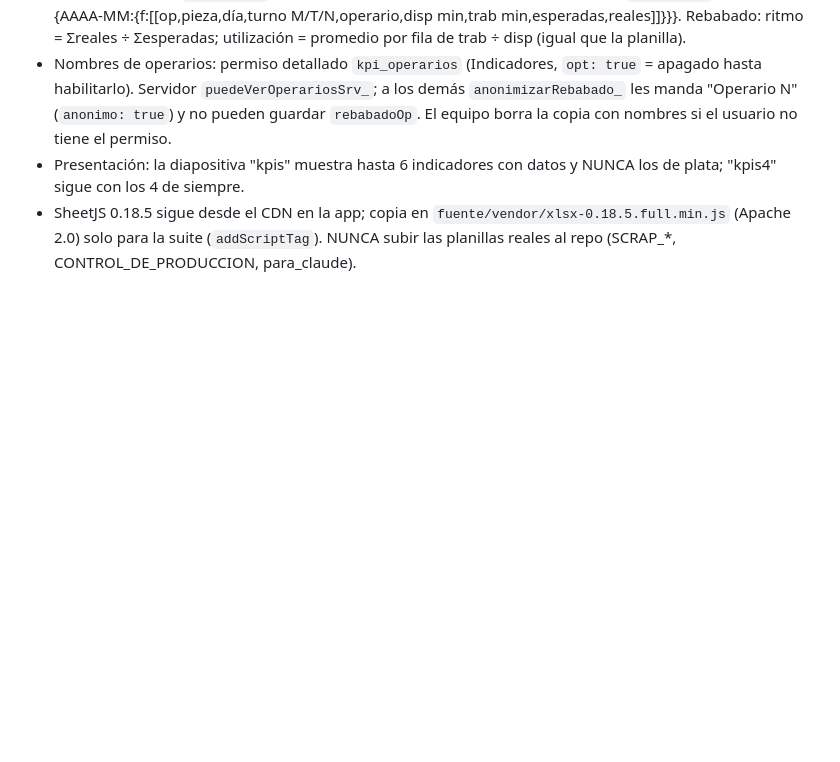
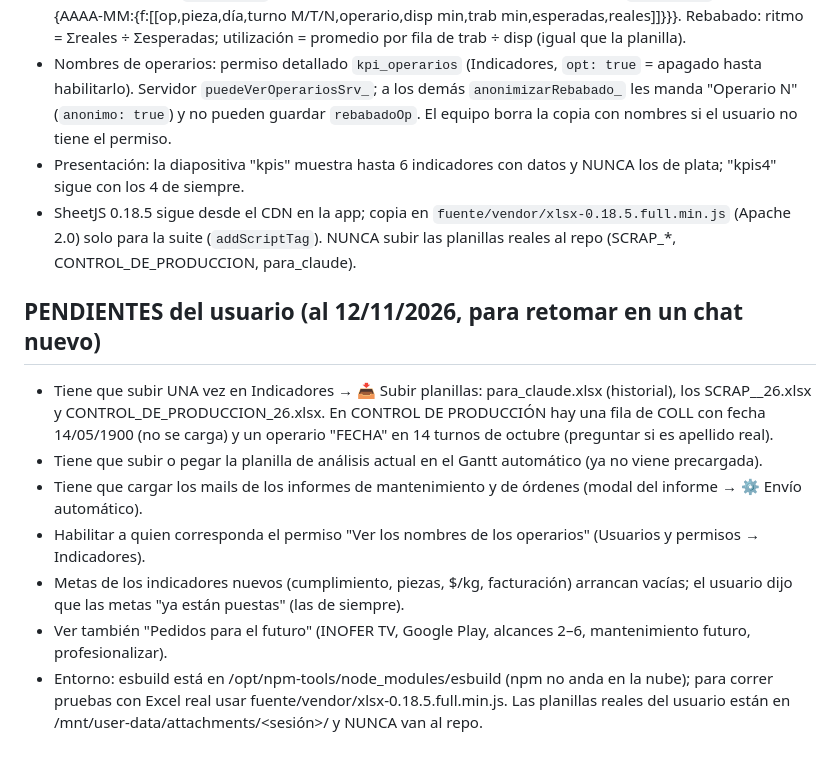
Before and after one commit to Inofer-admin/INOFER, a Markdown page: inofer/CLAUDE.md, the part around the change. GitHub-like rendering; blank space fills up the shorter version.

Commit message:
CLAUDE.md: pendientes del usuario para retomar en un chat nuevo
Co-Authored-By: Claude Opus 5.5 <noreply@anthropic.com>
Claude-Session: https://claude.ai/code/session_01QUpMcgLQMtbEew57JVSXmD

```diff
--- a/inofer/CLAUDE.md
+++ b/inofer/CLAUDE.md
@@ -329,3 +329,12 @@ Todas las PC (programa Java) y celulares (web/PWA) se actualizan solos desde ac
 - Nombres de operarios: permiso detallado `kpi_operarios` (Indicadores, `opt: true` = apagado hasta habilitarlo). Servidor `puedeVerOperariosSrv_`; a los demás `anonimizarRebabado_` les manda "Operario N" (`anonimo: true`) y no pueden guardar `rebabadoOp`. El equipo borra la copia con nombres si el usuario no tiene el permiso.
 - Presentación: la diapositiva "kpis" muestra hasta 6 indicadores con datos y NUNCA los de plata; "kpis4" sigue con los 4 de siempre.
 - SheetJS 0.18.5 sigue desde el CDN en la app; copia en `fuente/vendor/xlsx-0.18.5.full.min.js` (Apache 2.0) solo para la suite (`addScriptTag`). NUNCA subir las planillas reales al repo (SCRAP_*, CONTROL_DE_PRODUCCION, para_claude).
+
+## PENDIENTES del usuario (al 12/11/2026, para retomar en un chat nuevo)
+- Tiene que subir UNA vez en Indicadores → 📥 Subir planillas: para_claude.xlsx (historial), los SCRAP_<mes>_26.xlsx y CONTROL_DE_PRODUCCION_26.xlsx. En CONTROL DE PRODUCCIÓN hay una fila de COLL con fecha 14/05/1900 (no se carga) y un operario "FECHA" en 14 turnos de octubre (preguntar si es apellido real).
+- Tiene que subir o pegar la planilla de análisis actual en el Gantt automático (ya no viene precargada).
+- Tiene que cargar los mails de los informes de mantenimiento y de órdenes (modal del informe → ⚙️ Envío automático).
+- Habilitar a quien corresponda el permiso "Ver los nombres de los operarios" (Usuarios y permisos → Indicadores).
+- Metas de los indicadores nuevos (cumplimiento, piezas, $/kg, facturación) arrancan vacías; el usuario dijo que las metas "ya están puestas" (las de siempre).
+- Ver también "Pedidos para el futuro" (INOFER TV, Google Play, alcances 2–6, mantenimiento futuro, profesionalizar).
+- Entorno: esbuild está en /opt/npm-tools/node_modules/esbuild (npm no anda en la nube); para correr pruebas con Excel real usar fuente/vendor/xlsx-0.18.5.full.min.js. Las planillas reales del usuario están en /mnt/user-data/attachments/<sesión>/ y NUNCA van al repo.
```
